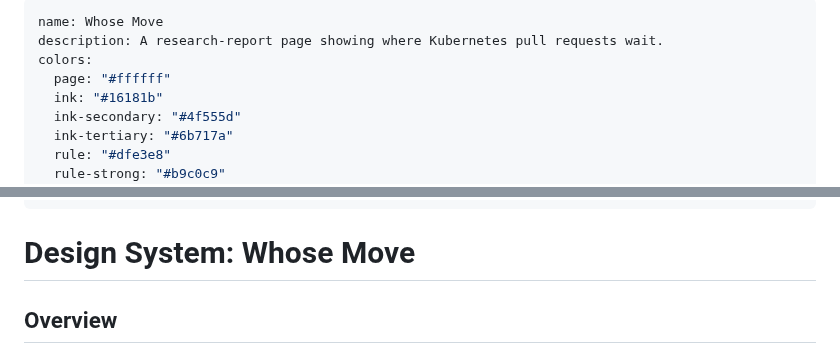
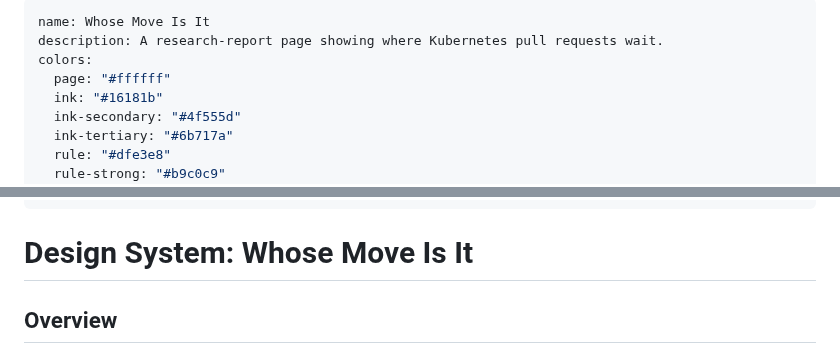
Before and after one commit to gurn3k/delivery-bottleneck-analyzer, a Markdown page: DESIGN.md, 2 parts joined by grey strips. GitHub-like rendering.

```diff
--- a/DESIGN.md
+++ b/DESIGN.md
@@ -1,5 +1,5 @@
 ---
-name: Whose Move
+name: Whose Move Is It
 description: A research-report page showing where Kubernetes pull requests wait.
 colors:
   page: "#ffffff"
@@ -71,7 +71,7 @@ components:
     padding: "3px 10px"
 ---
 
-# Design System: Whose Move
+# Design System: Whose Move Is It
 
 ## Overview
 
```
Also changed, not shown: README.md (+1 -1 lines), docs/images/screenshot.png, site/share.png, 3 other files.
